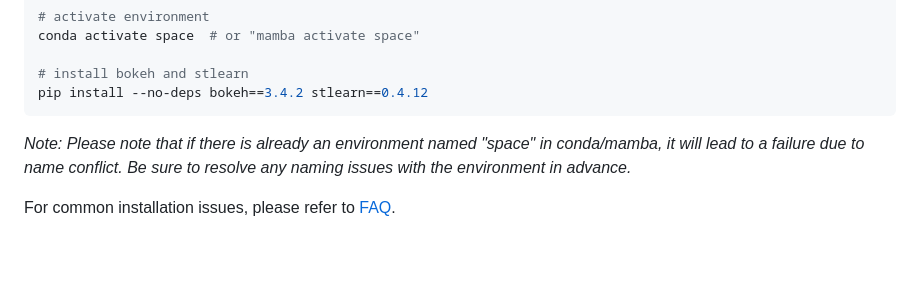
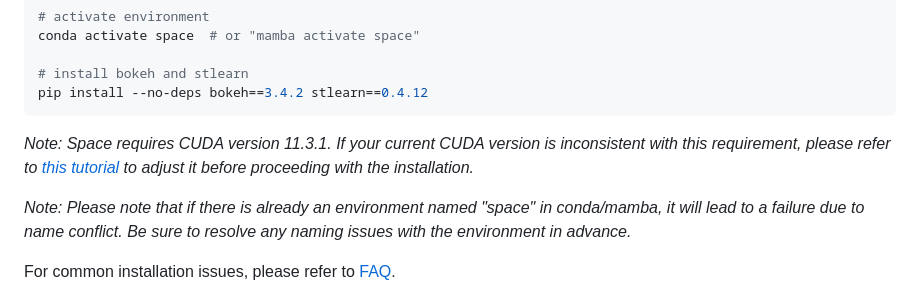
Before and after one commit to Honchkrow/Space, a Markdown page: README.md, the part around the change. Rendered like a GitHub page; blank space fills up the shorter version.

````diff
--- a/README.md
+++ b/README.md
@@ -72,6 +72,8 @@ conda activate space  # or "mamba activate space"
 # install bokeh and stlearn
 pip install --no-deps bokeh==3.4.2 stlearn==0.4.12
 ```
+
+*<font color=red>Note:</font> Space requires CUDA version 11.3.1. If your current CUDA version is inconsistent with this requirement, please refer to [this tutorial](#43-cuda-version-mismatch) to adjust it before proceeding with the installation.*
 
 *<font color=red>Note:</font> Please note that if there is already an environment named "space" in conda/mamba, it will lead to a failure due to name conflict. Be sure to resolve any naming issues with the environment in advance.*
 
````
